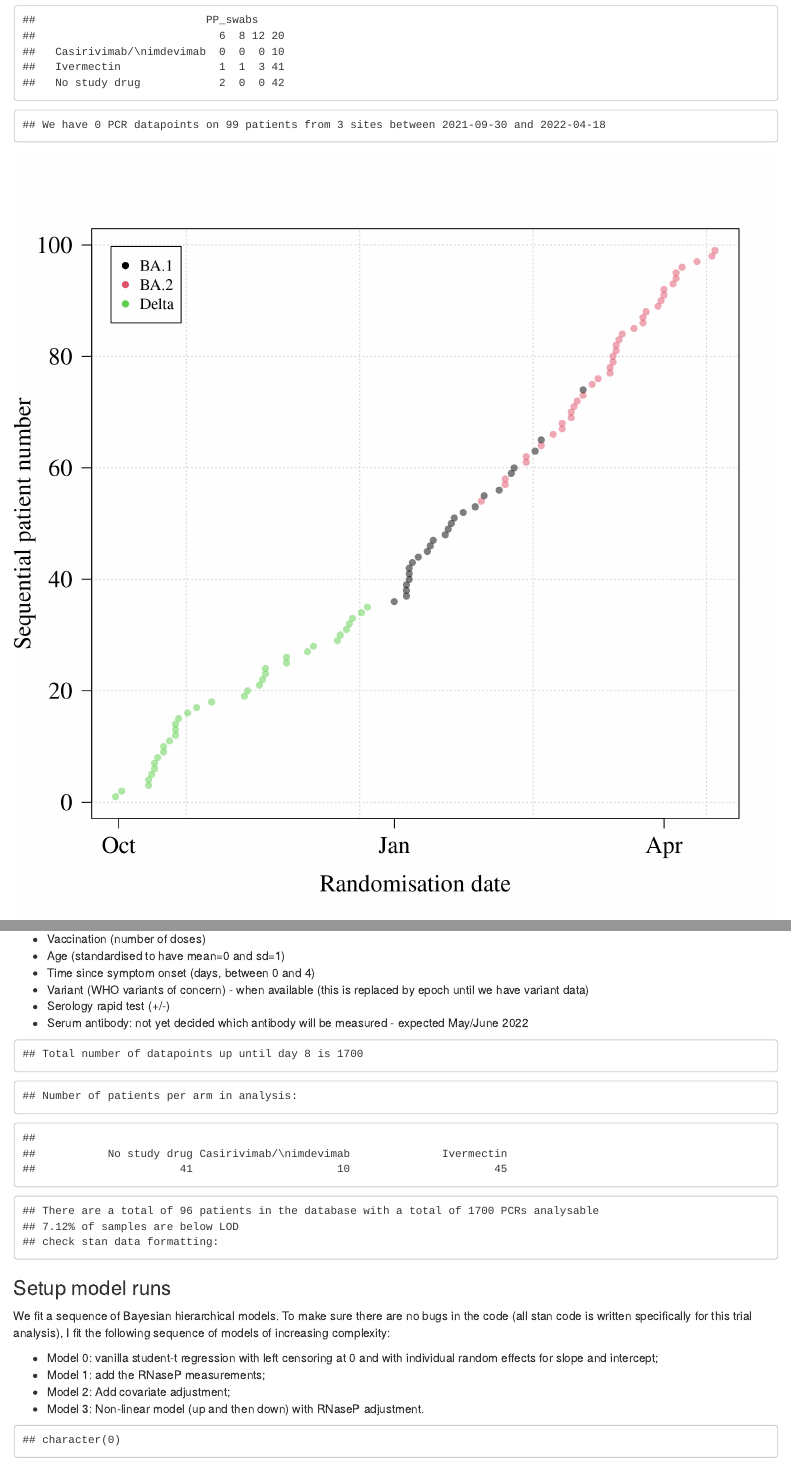
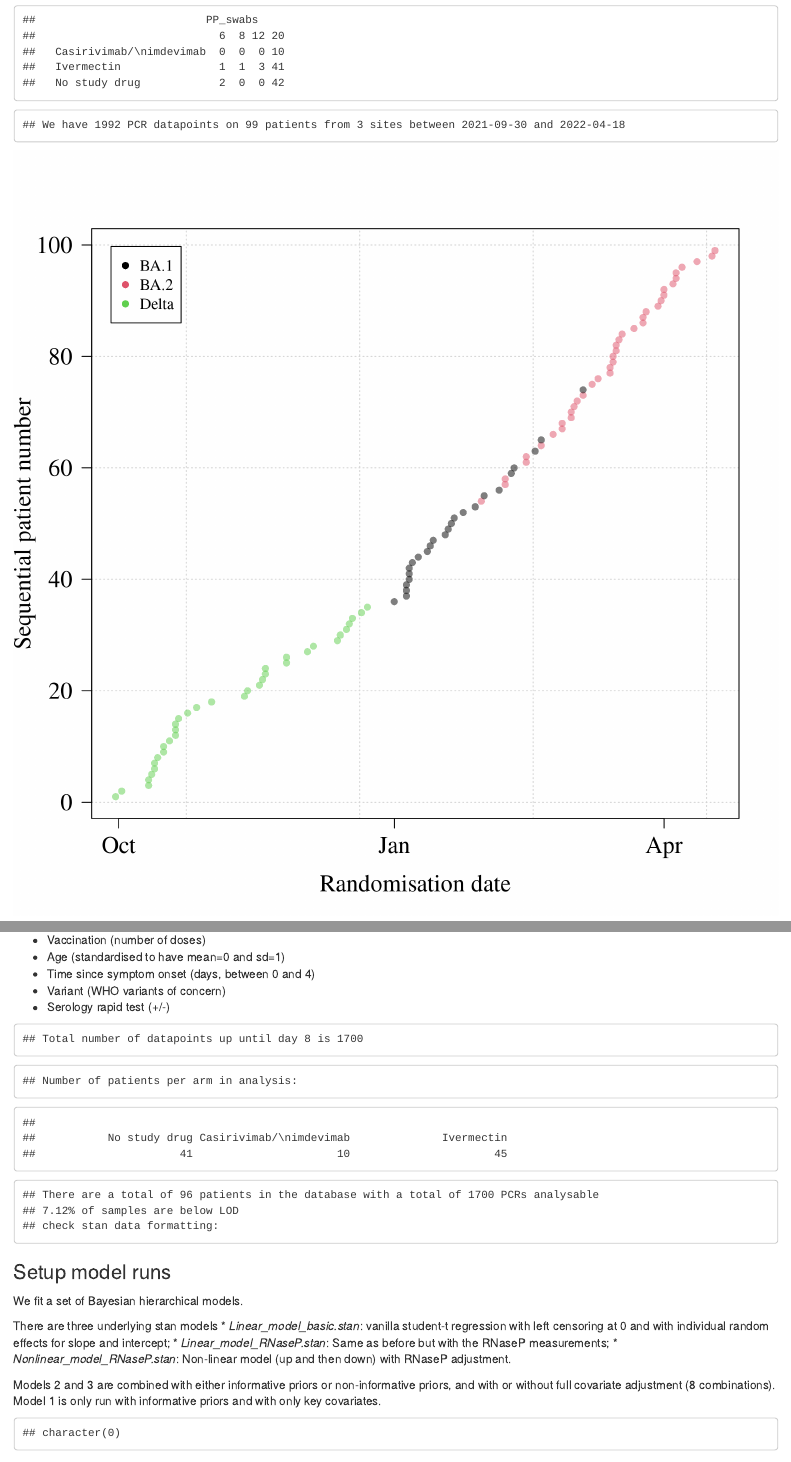
Before and after one commit to jwatowatson/PLATCOV-Ivermectin, an R Markdown document (Ivermectin_Analysis.Rmd): the page in a window 1100 px wide, from 3480 px down, and a second part further down, joined at a grey line. Rendered offline with R 4.5, knitr and Pandoc, with nearby package versions; some code elsewhere in the file could not run offline; common packages that the code uses without loading them are loaded.

Commit message:
update text

````diff
--- a/Ivermectin_Analysis.Rmd
+++ b/Ivermectin_Analysis.Rmd
@@ -174,7 +172,6 @@ plot(platcov_dat$Rand_date[ind_dup][ix], 1:length(IDs),
      panel.first=grid())
 legend('topleft',col = 1:length(unique(platcov_dat$Variant)),
        legend = levels(as.factor(platcov_dat$Variant[ind_dup])),pch=16,inset = 0.03)
-# legend('left',col=1, pch=c(16,1),legend = c('Genotyped','Imputed'),inset = 0.03)
 
 
 # baseline samples: taken within 6 hours of randomisation
@@ -242,9 +239,8 @@ Covariates that we use in model 2:
 * Vaccination (number of doses)
 * Age (standardised to have mean=0 and sd=1)
 * Time since symptom onset (days, between 0 and 4)
-* Variant (WHO variants of concern) - when available (this is replaced by epoch until we have variant data)
+* Variant (WHO variants of concern)
 * Serology rapid test (+/-)
-* Serum antibody: not yet decided which antibody will be measured - expected May/June 2022
 
 
 ```{r}
@@ -283,13 +279,14 @@ stan_inputs =
 
 ### Setup model runs
 
-We fit a sequence of Bayesian hierarchical models.
-To make sure there are no bugs in the code (all stan code is written specifically for this trial analysis), I fit the following sequence of models of increasing complexity:
+We fit a set of Bayesian hierarchical models.
 
-* Model 0: vanilla student-t regression with left censoring at 0 and with individual random effects for slope and intercept;
-* Model 1: add the RNaseP measurements;
-* Model 2: Add covariate adjustment;
-* Model 3: Non-linear model (up and then down) with RNaseP adjustment.
+There are three underlying stan models
+* *Linear_model_basic.stan*: vanilla student-t regression with left censoring at 0 and with individual random effects for slope and intercept;
+* *Linear_model_RNaseP.stan*: Same as before but with the RNaseP measurements;
+* *Nonlinear_model_RNaseP.stan*: Non-linear model (up and then down) with RNaseP adjustment.
+
+Models 2 and 3 are combined with either informative priors or non-informative priors, and with or without full covariate adjustment (8 combinations). Model 1 is only run with informative priors and with only key covariates.
 
 ```{r run_models}
 all_mods = list.files('Stan_models',full.names = TRUE,pattern = '*stan')
````
Also changed, not shown: Ivermectin_Analysis.md, Ivermectin_Analysis.Rmd (4 more changed lines).
